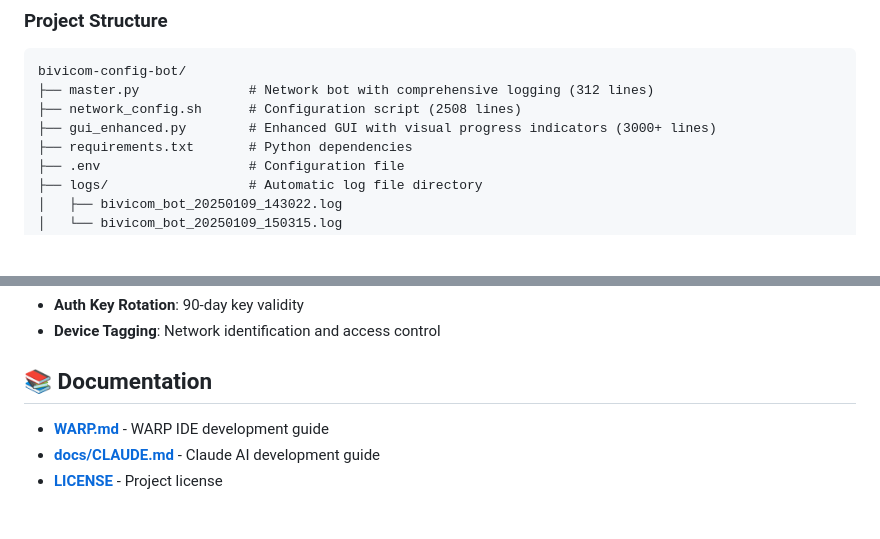
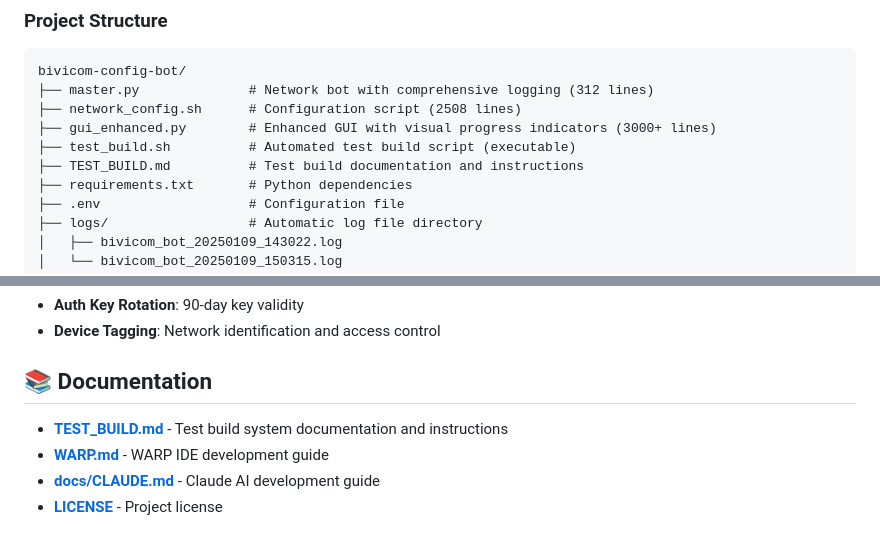
Before and after one commit to Loranet-Technologies/bivicom-config-bot, a Markdown page: README.md, 2 parts joined by grey strips. Rendered like a GitHub page; blank space fills up the shorter version.

```diff
--- a/README.md
+++ b/README.md
@@ -400,6 +418,8 @@ bivicom-config-bot/
 ├── master.py              # Network bot with comprehensive logging (312 lines)
 ├── network_config.sh      # Configuration script (2508 lines)
 ├── gui_enhanced.py        # Enhanced GUI with visual progress indicators (3000+ lines)
+├── test_build.sh          # Automated test build script (executable)
+├── TEST_BUILD.md          # Test build documentation and instructions
 ├── requirements.txt       # Python dependencies
 ├── .env                   # Configuration file
 ├── logs/                  # Automatic log file directory
@@ -576,6 +620,7 @@ The GUI application provides real-time visual feedback for each configuration st
 
 ## 📚 Documentation
 
+- **[TEST_BUILD.md](TEST_BUILD.md)** - Test build system documentation and instructions
 - **[WARP.md](WARP.md)** - WARP IDE development guide
 - **[docs/CLAUDE.md](docs/CLAUDE.md)** - Claude AI development guide
 - **[LICENSE](LICENSE)** - Project license
```
Also changed, not shown: other parts of README.md (+42 -0 lines).
